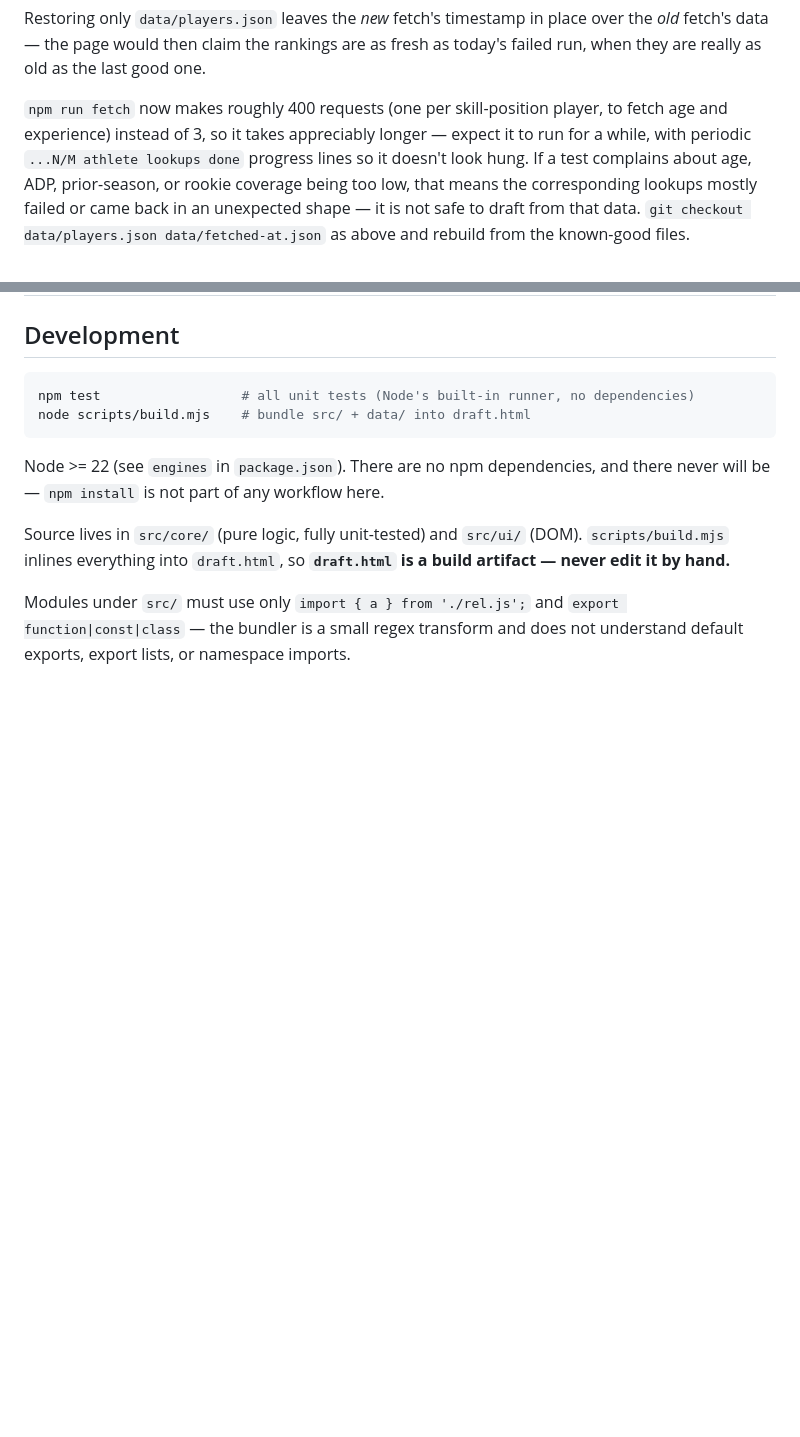
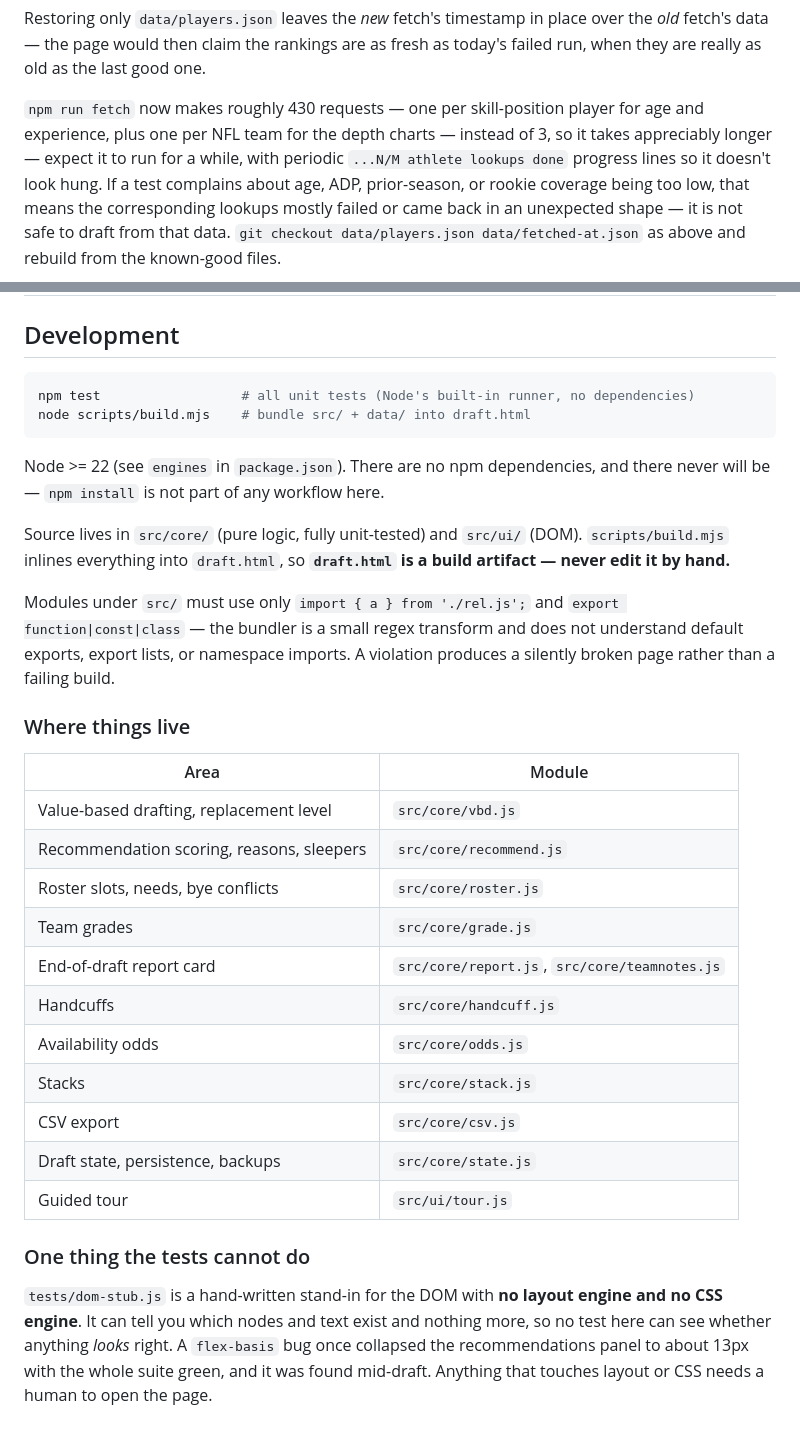
Before and after one commit to sfallai/fantasy-football-draft, a Markdown page: README.md, 2 parts joined by grey strips. GitHub-like rendering; blank space fills up the shorter version.

```diff
--- a/README.md
+++ b/README.md
@@ -59,8 +110,9 @@ Restoring only `data/players.json` leaves the *new* fetch's timestamp in place o
 the *old* fetch's data — the page would then claim the rankings are as fresh as
 today's failed run, when they are really as old as the last good one.
 
-`npm run fetch` now makes roughly 400 requests (one per skill-position player, to fetch
-age and experience) instead of 3, so it takes appreciably longer — expect it to run for a
+`npm run fetch` now makes roughly 430 requests — one per skill-position player for age
+and experience, plus one per NFL team for the depth charts — instead of 3, so it takes
+appreciably longer — expect it to run for a
 while, with periodic `...N/M athlete lookups done` progress lines so it doesn't look hung.
 If a test complains about age, ADP, prior-season, or rookie coverage being too low, that
 means the corresponding lookups mostly failed or came back in an unexpected shape — it is
@@ -128,4 +184,29 @@ build artifact — never edit it by hand.**
 
 Modules under `src/` must use only `import { a } from './rel.js';` and
 `export function|const|class` — the bundler is a small regex transform and does
-not understand default exports, export lists, or namespace imports.
+not understand default exports, export lists, or namespace imports. A violation
+produces a silently broken page rather than a failing build.
+
+### Where things live
+
+| Area | Module |
+|---|---|
+| Value-based drafting, replacement level | `src/core/vbd.js` |
+| Recommendation scoring, reasons, sleepers | `src/core/recommend.js` |
+| Roster slots, needs, bye conflicts | `src/core/roster.js` |
+| Team grades | `src/core/grade.js` |
+| End-of-draft report card | `src/core/report.js`, `src/core/teamnotes.js` |
+| Handcuffs | `src/core/handcuff.js` |
+| Availability odds | `src/core/odds.js` |
+| Stacks | `src/core/stack.js` |
+| CSV export | `src/core/csv.js` |
+| Draft state, persistence, backups | `src/core/state.js` |
+| Guided tour | `src/ui/tour.js` |
+
+### One thing the tests cannot do
+
+`tests/dom-stub.js` is a hand-written stand-in for the DOM with **no layout engine
+and no CSS engine**. It can tell you which nodes and text exist and nothing more, so
+no test here can see whether anything *looks* right. A `flex-basis` bug once collapsed
+the recommendations panel to about 13px with the whole suite green, and it was found
+mid-draft. Anything that touches layout or CSS needs a human to open the page.
```
Also changed, not shown: other parts of README.md (+67 -12 lines).
